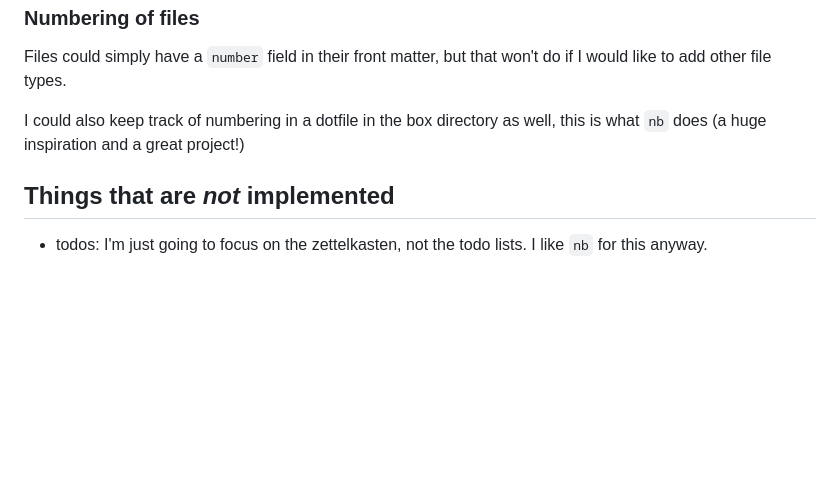
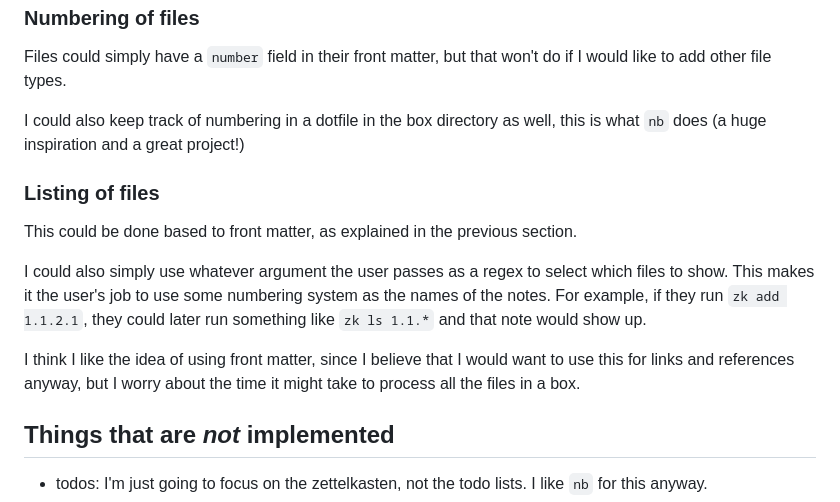
Before and after one commit to bradencarlson/SimpleZettel, a Markdown page: plan.md, the part around the change. Rendered like a GitHub page; blank space fills up the shorter version.

Commit message:
Planning the listing of files
Added some thoughts on how to implement listing of files.

```diff
--- a/plan.md
+++ b/plan.md
@@ -100,6 +100,19 @@ do if I would like to add other file types.
 I could also keep track of numbering in a dotfile in the box directory as well,
 this is what `nb` does (a huge inspiration and a great project!)
 
+### Listing of files
+
+This could be done based to front matter, as explained in the previous section.
+
+I could also simply use whatever argument the user passes as a regex to select
+which files to show.  This makes it the user's job to use some numbering system
+as the names of the notes.  For example, if they run `zk add 1.1.2.1`, they
+could later run something like `zk ls 1.1.*` and that note would show up.
+
+I think I like the idea of using front matter, since I believe that I would want
+to use this for links and references anyway, but I worry about the time it
+might take to process all the files in a box.
+
 ## Things that are *not* implemented
 
 - todos: I'm just going to focus on the zettelkasten, not the todo lists. I like
```
